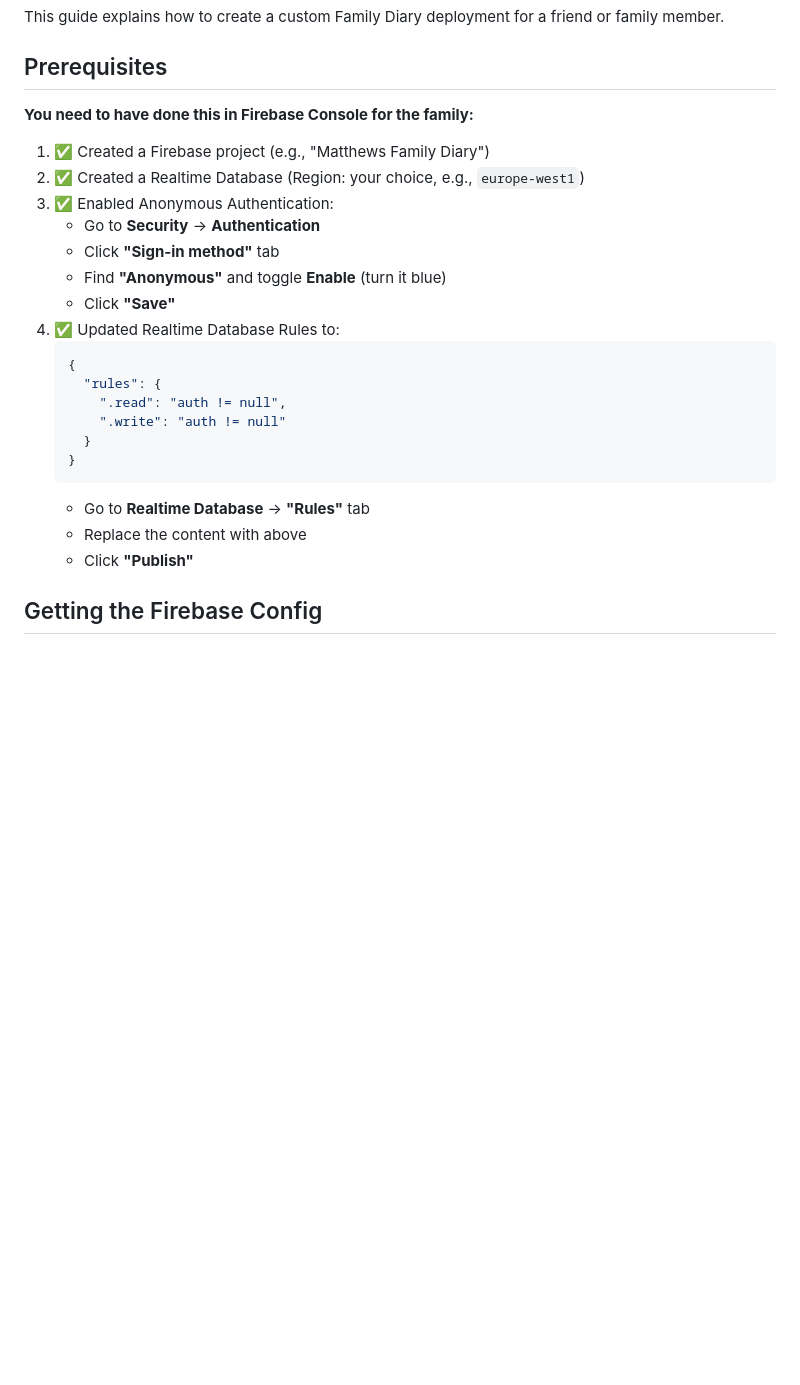
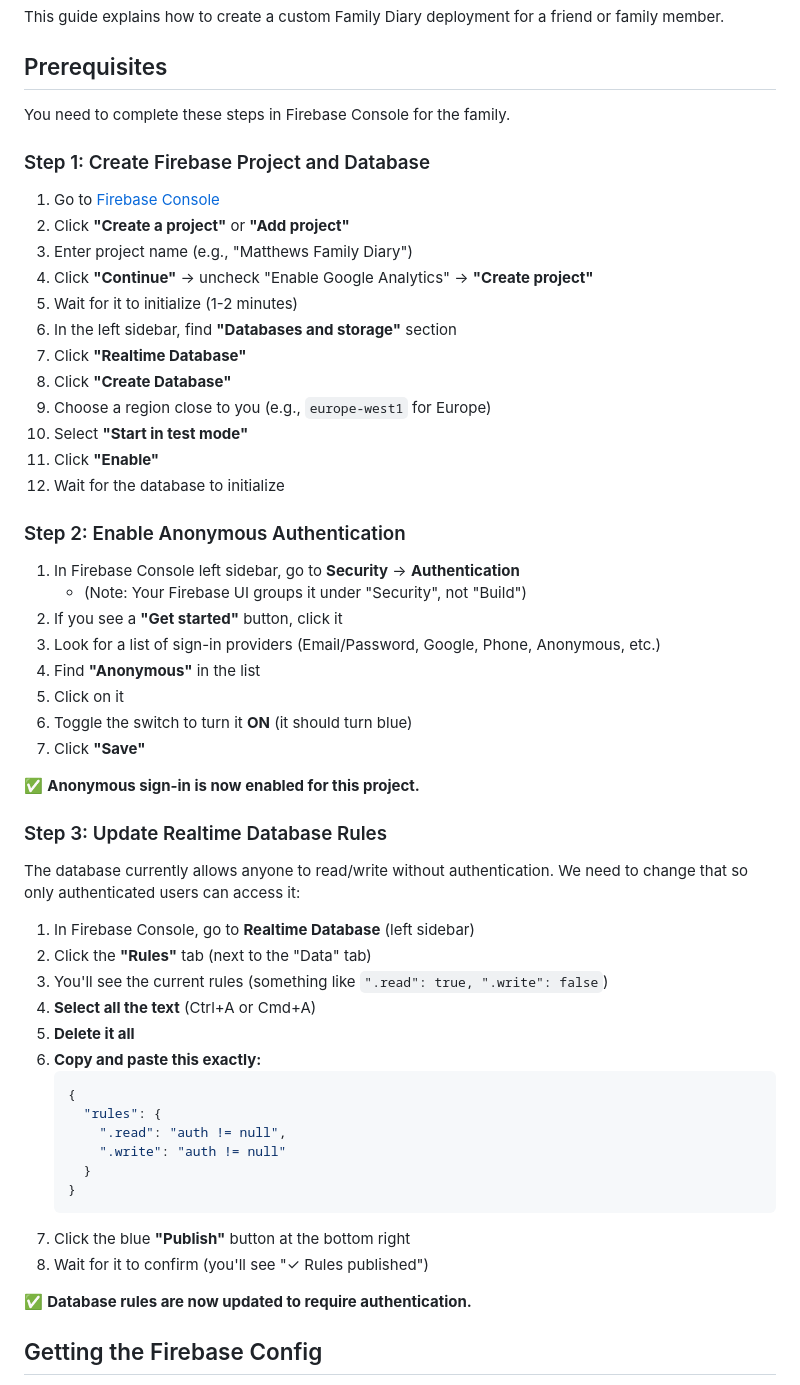
Before and after one commit to MJS-HC/family-notepad, a Markdown page: SETUP-FAMILY.md, the part around the change. Rendered like a GitHub page; blank space fills up the shorter version.

Commit message:
Expand SETUP-FAMILY.md with detailed Firebase configuration steps
Reorganize Prerequisites section into three explicit steps:
1. Create Firebase Project and Database - exact menu paths and buttons
2. Enable Anonymous Authentication - where to find it (Security → Authentication)
3. Update Realtime Database Rules - explicit rules JSON and publish step

Each step now includes exact console navigation, button names, and what to
look for. Includes confirmation indicators (✓) for each completed step.

````diff
--- a/SETUP-FAMILY.md
+++ b/SETUP-FAMILY.md
@@ -4,15 +4,46 @@ This guide explains how to create a custom Family Diary deployment for a friend
 
 ## Prerequisites
 
-**You need to have done this in Firebase Console for the family:**
-1. ✅ Created a Firebase project (e.g., "Matthews Family Diary")
-2. ✅ Created a Realtime Database (Region: your choice, e.g., `europe-west1`)
-3. ✅ Enabled Anonymous Authentication:
-   - Go to **Security** → **Authentication**
-   - Click **"Sign-in method"** tab
-   - Find **"Anonymous"** and toggle **Enable** (turn it blue)
-   - Click **"Save"**
-4. ✅ Updated Realtime Database Rules to:
+You need to complete these steps in Firebase Console for the family.
+
+### Step 1: Create Firebase Project and Database
+
+1. Go to [Firebase Console](https://console.firebase.google.com)
+2. Click **"Create a project"** or **"Add project"**
+3. Enter project name (e.g., "Matthews Family Diary")
+4. Click **"Continue"** → uncheck "Enable Google Analytics" → **"Create project"**
+5. Wait for it to initialize (1-2 minutes)
+6. In the left sidebar, find **"Databases and storage"** section
+7. Click **"Realtime Database"**
+8. Click **"Create Database"**
+9. Choose a region close to you (e.g., `europe-west1` for Europe)
+10. Select **"Start in test mode"**
+11. Click **"Enable"**
+12. Wait for the database to initialize
+
+### Step 2: Enable Anonymous Authentication
+
+1. In Firebase Console left sidebar, go to **Security** → **Authentication**
+   - (Note: Your Firebase UI groups it under "Security", not "Build")
+2. If you see a **"Get started"** button, click it
+3. Look for a list of sign-in providers (Email/Password, Google, Phone, Anonymous, etc.)
+4. Find **"Anonymous"** in the list
+5. Click on it
+6. Toggle the switch to turn it **ON** (it should turn blue)
+7. Click **"Save"**
+
+✅ **Anonymous sign-in is now enabled for this project.**
+
+### Step 3: Update Realtime Database Rules
+
+The database currently allows anyone to read/write without authentication. We need to change that so only authenticated users can access it:
+
+1. In Firebase Console, go to **Realtime Database** (left sidebar)
+2. Click the **"Rules"** tab (next to the "Data" tab)
+3. You'll see the current rules (something like `".read": true, ".write": false`)
+4. **Select all the text** (Ctrl+A or Cmd+A)
+5. **Delete it all**
+6. **Copy and paste this exactly:**
    ```json
    {
      "rules": {
@@ -21,9 +52,10 @@ This guide explains how to create a custom Family Diary deployment for a friend
      }
    }
    ```
-   - Go to **Realtime Database** → **"Rules"** tab
-   - Replace the content with above
-   - Click **"Publish"**
+7. Click the blue **"Publish"** button at the bottom right
+8. Wait for it to confirm (you'll see "✓ Rules published")
+
+✅ **Database rules are now updated to require authentication.**
 
 ## Getting the Firebase Config
 
````
